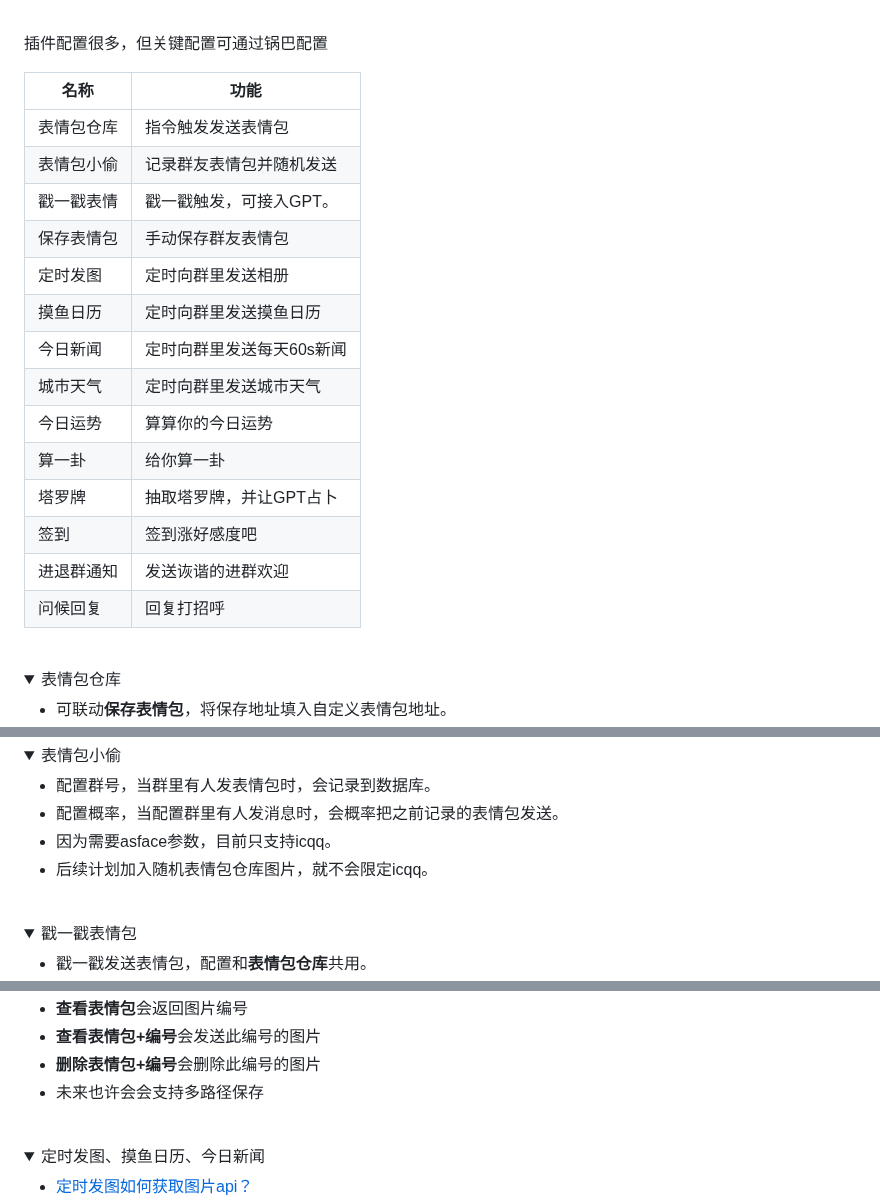
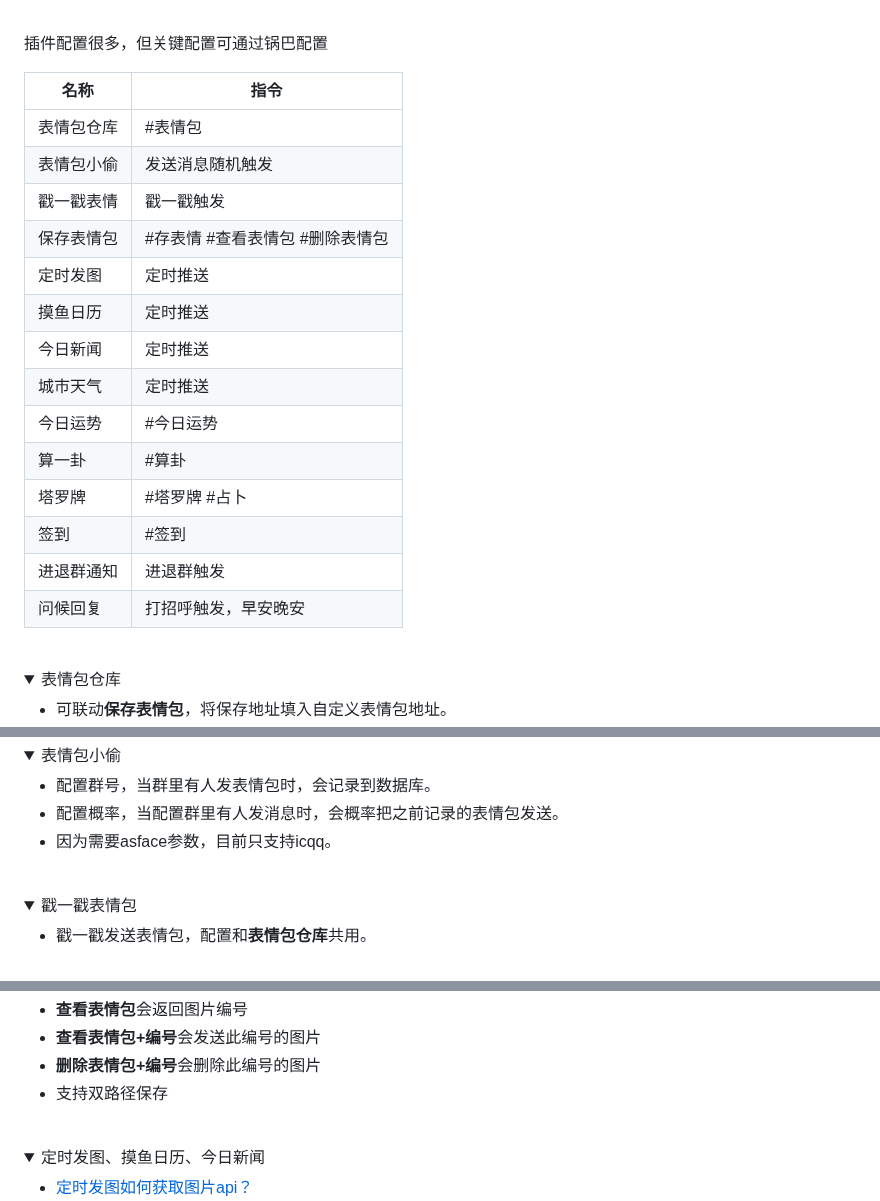
Before and after one commit to logier/logier-plugins, a Markdown page: README.md, 3 parts joined by grey strips. Rendered like a GitHub page; folded sections open.

Commit message:
修复bug

```diff
--- a/README.md
+++ b/README.md
@@ -46,22 +46,22 @@ git clone --depth=1 https://github.com/logier/logier-plugins.git ./plugins/logie
 
 插件配置很多，但关键配置可通过锅巴配置
 
-| 名称 | 功能 |
+| 名称 | 指令 |
 |-------|------ |
-| 表情包仓库 | 指令触发发送表情包 |
-| 表情包小偷 | 记录群友表情包并随机发送 |
-| 戳一戳表情 | 戳一戳触发，可接入GPT。 |
-| 保存表情包 | 手动保存群友表情包 |
-| 定时发图 | 定时向群里发送相册 |
-| 摸鱼日历 | 定时向群里发送摸鱼日历 |
-| 今日新闻 | 定时向群里发送每天60s新闻 |
-| 城市天气 | 定时向群里发送城市天气 |
-| 今日运势 | 算算你的今日运势 |
-| 算一卦 | 给你算一卦 |
-| 塔罗牌 | 抽取塔罗牌，并让GPT占卜 |
-| 签到 | 签到涨好感度吧 |
-| 进退群通知 | 发送诙谐的进群欢迎 |
-| 问候回复 |  回复打招呼 |
+| 表情包仓库 | #表情包 |
+| 表情包小偷 | 发送消息随机触发|
+| 戳一戳表情 | 戳一戳触发 |
+| 保存表情包 | #存表情 #查看表情包 #删除表情包 |
+| 定时发图 | 定时推送 |
+| 摸鱼日历 | 定时推送 |
+| 今日新闻 | 定时推送 |
+| 城市天气 | 定时推送 |
+| 今日运势 | #今日运势 |
+| 算一卦 | #算卦|
+| 塔罗牌 | #塔罗牌 #占卜 |
+| 签到 | #签到 |
+| 进退群通知 | 进退群触发 |
+| 问候回复 |  打招呼触发，早安晚安 |
 <br>
 
 <details> <summary>表情包仓库</summary>
@@ -91,7 +91,6 @@ git clone --depth=1 https://github.com/logier/logier-plugins.git ./plugins/logie
 - 配置群号，当群里有人发表情包时，会记录到数据库。
 - 配置概率，当配置群里有人发消息时，会概率把之前记录的表情包发送。
 - 因为需要asface参数，目前只支持icqq。
-- 后续计划加入随机表情包仓库图片，就不会限定icqq。
 </details>
 <br>
 
@@ -114,7 +113,7 @@ git clone --depth=1 https://github.com/logier/logier-plugins.git ./plugins/logie
 - **查看表情包**会返回图片编号
 - **查看表情包+编号**会发送此编号的图片
 - **删除表情包+编号**会删除此编号的图片
-- 未来也许会会支持多路径保存
+- 支持双路径保存
 </details>
 <br>
 
```
